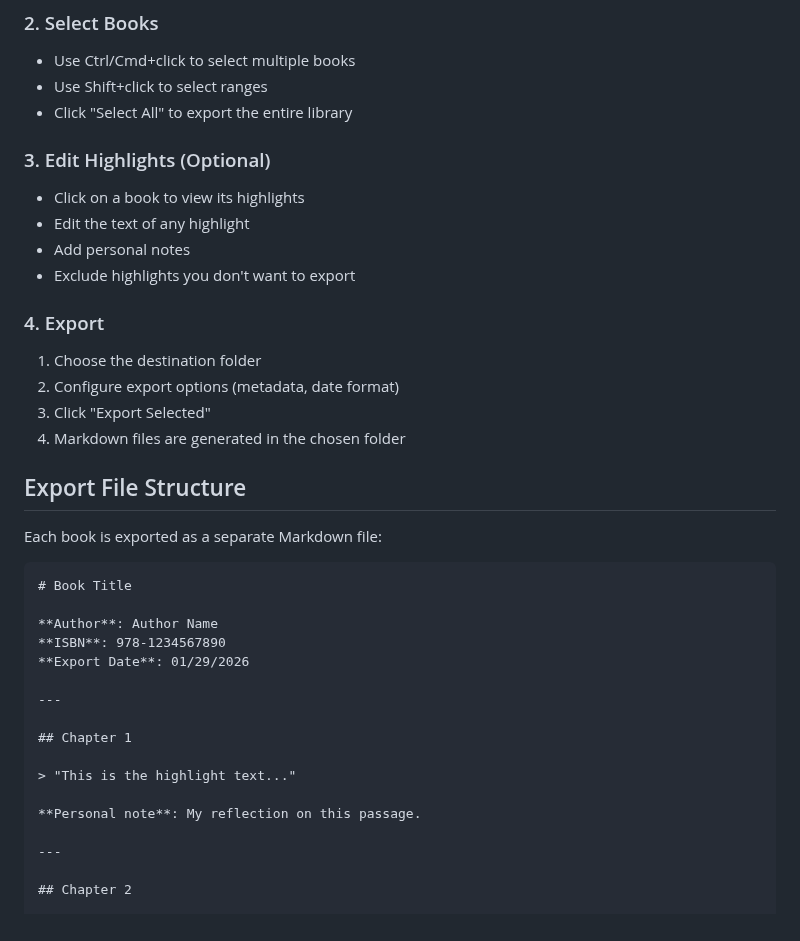
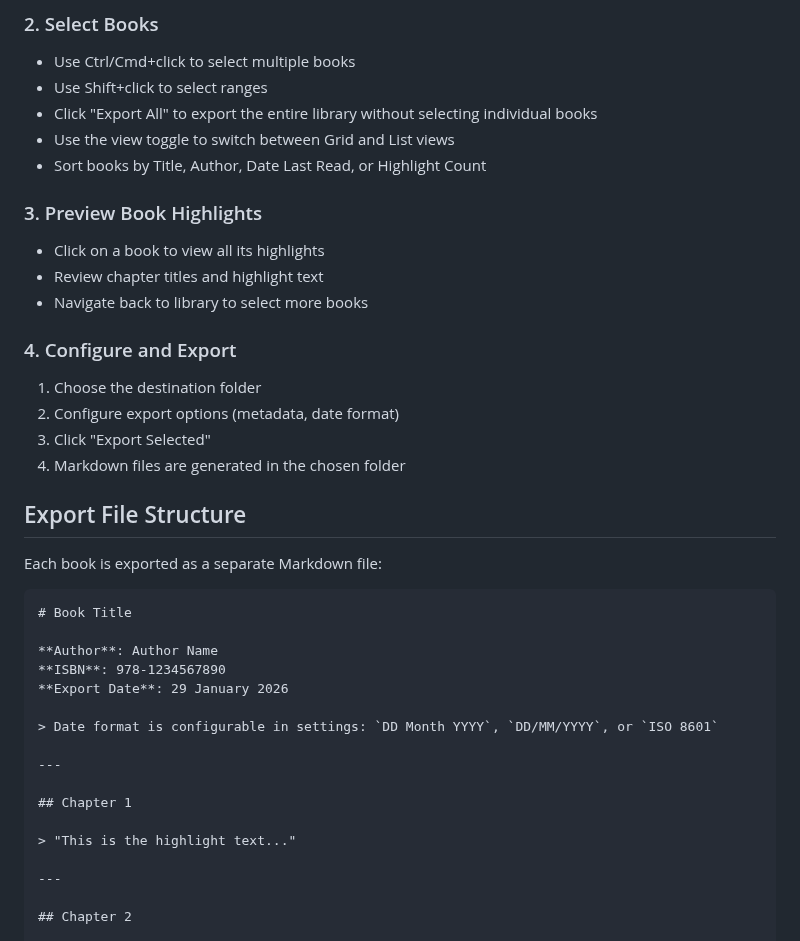
Before and after one commit to BrunoMiguelMonteiro/khi, a Markdown page: README.md, the part around one of its changes. GitHub-like rendering.

```diff
--- a/README.md
+++ b/README.md
@@ -52,16 +61,17 @@ Since the application is not signed by Apple (yet), you may see a security warni
 
 - Use Ctrl/Cmd+click to select multiple books
 - Use Shift+click to select ranges
-- Click "Select All" to export the entire library
+- Click "Export All" to export the entire library without selecting individual books
+- Use the view toggle to switch between Grid and List views
+- Sort books by Title, Author, Date Last Read, or Highlight Count
 
-### 3. Edit Highlights (Optional)
+### 3. Preview Book Highlights
 
-- Click on a book to view its highlights
-- Edit the text of any highlight
-- Add personal notes
-- Exclude highlights you don't want to export
+- Click on a book to view all its highlights
+- Review chapter titles and highlight text
+- Navigate back to library to select more books
 
-### 4. Export
+### 4. Configure and Export
 
 1. Choose the destination folder
 2. Configure export options (metadata, date format)
@@ -77,15 +87,15 @@ Each book is exported as a separate Markdown file:
 
 **Author**: Author Name
 **ISBN**: 978-1234567890
-**Export Date**: 01/29/2026
+**Export Date**: 29 January 2026
+
+> Date format is configurable in settings: `DD Month YYYY`, `DD/MM/YYYY`, or `ISO 8601`
 
 ---
 
 ## Chapter 1
 
 > "This is the highlight text..."
-
-**Personal note**: My reflection on this passage.
 
 ---
 
```
Also changed, not shown: other parts of README.md (+12 -3 lines), khi_light_theme.png (added).
